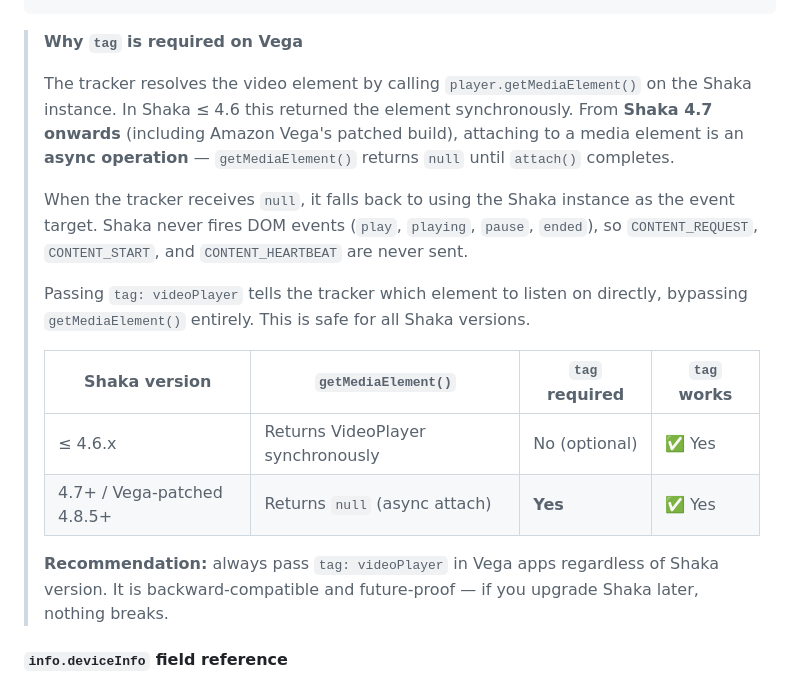
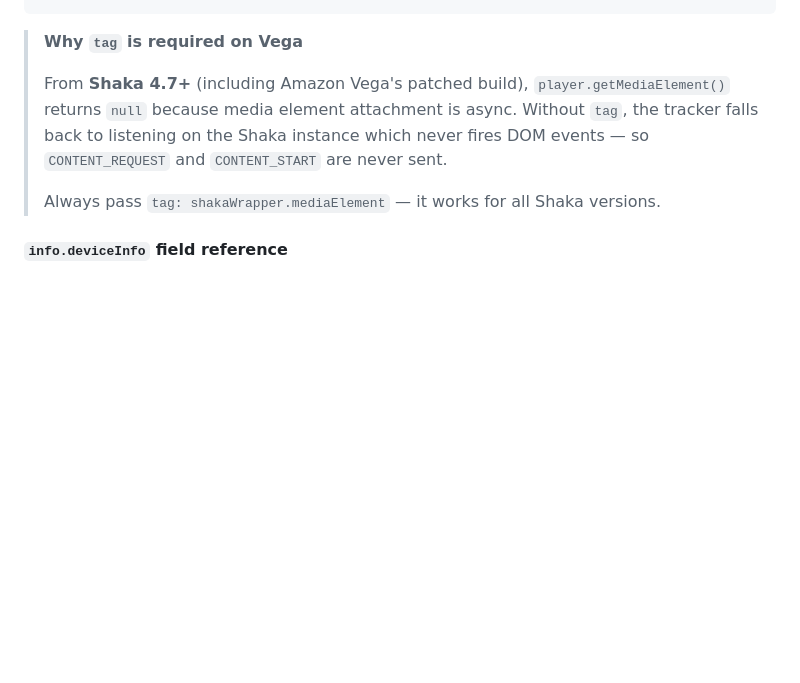
Before and after one commit to newrelic/video-shaka-js, a Markdown page: README.md, the part around the change. Rendered like a GitHub page; blank space fills up the shorter version.

Commit message:
fix: Rephrase the tag content

```diff
--- a/README.md
+++ b/README.md
@@ -230,27 +230,12 @@ const onEnded = () => {
 
 > **Why `tag` is required on Vega**
 >
-> The tracker resolves the video element by calling `player.getMediaElement()` on the
-> Shaka instance. In Shaka ≤ 4.6 this returned the element synchronously. From
-> **Shaka 4.7 onwards** (including Amazon Vega's patched build), attaching to a media
-> element is an **async operation** — `getMediaElement()` returns `null` until
-> `attach()` completes.
+> From **Shaka 4.7+** (including Amazon Vega's patched build), `player.getMediaElement()`
+> returns `null` because media element attachment is async. Without `tag`, the tracker
+> falls back to listening on the Shaka instance which never fires DOM events — so
+> `CONTENT_REQUEST` and `CONTENT_START` are never sent.
 >
-> When the tracker receives `null`, it falls back to using the Shaka instance as the
-> event target. Shaka never fires DOM events (`play`, `playing`, `pause`, `ended`), so
-> `CONTENT_REQUEST`, `CONTENT_START`, and `CONTENT_HEARTBEAT` are never sent.
->
-> Passing `tag: videoPlayer` tells the tracker which element to listen on directly,
-> bypassing `getMediaElement()` entirely. This is safe for all Shaka versions.
->
-> | Shaka version | `getMediaElement()` | `tag` required | `tag` works |
-> | --- | --- | --- | --- |
-> | ≤ 4.6.x | Returns VideoPlayer synchronously | No (optional) | ✅ Yes |
-> | 4.7+ / Vega-patched 4.8.5+ | Returns `null` (async attach) | **Yes** | ✅ Yes |
->
-> **Recommendation:** always pass `tag: videoPlayer` in Vega apps regardless of Shaka
-> version. It is backward-compatible and future-proof — if you upgrade Shaka later,
-> nothing breaks.
+> Always pass `tag: shakaWrapper.mediaElement` — it works for all Shaka versions.
 
 #### `info.deviceInfo` field reference
 
```
